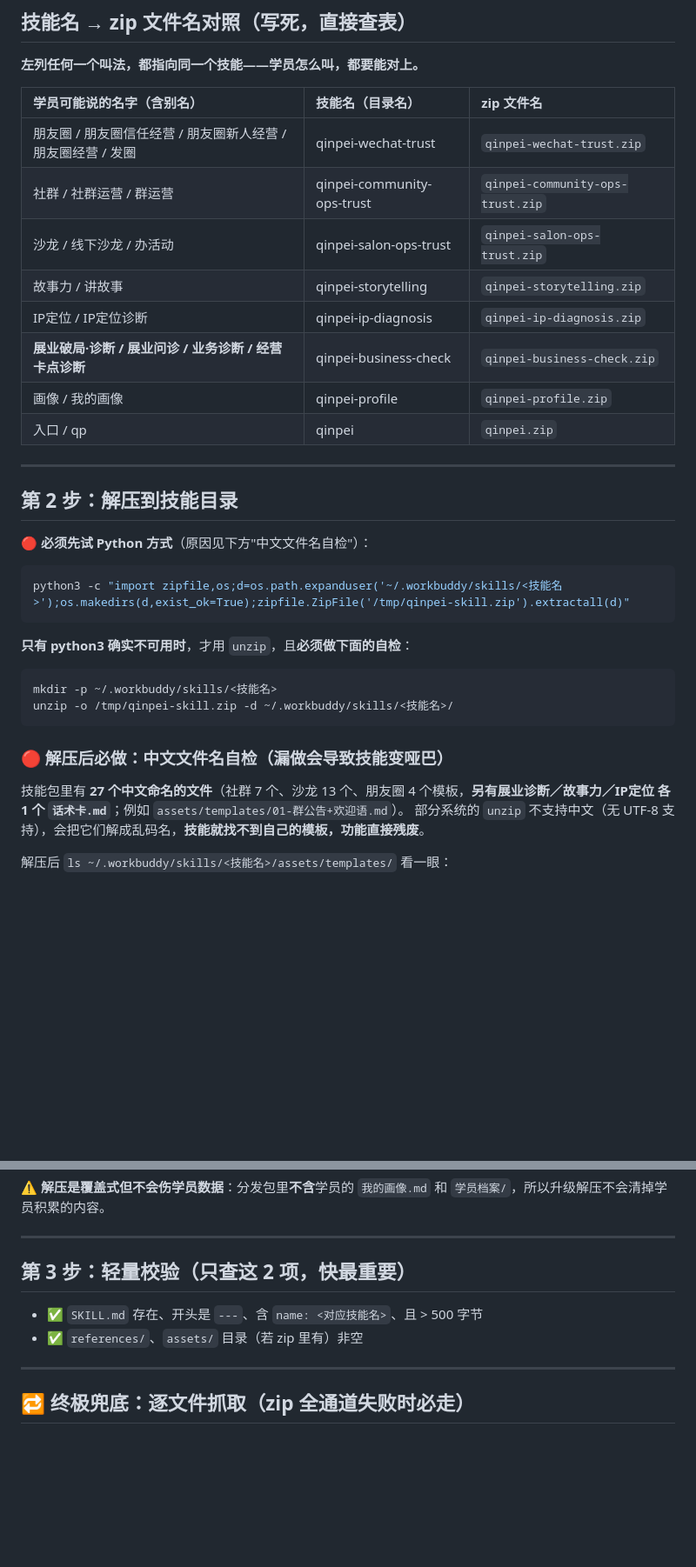
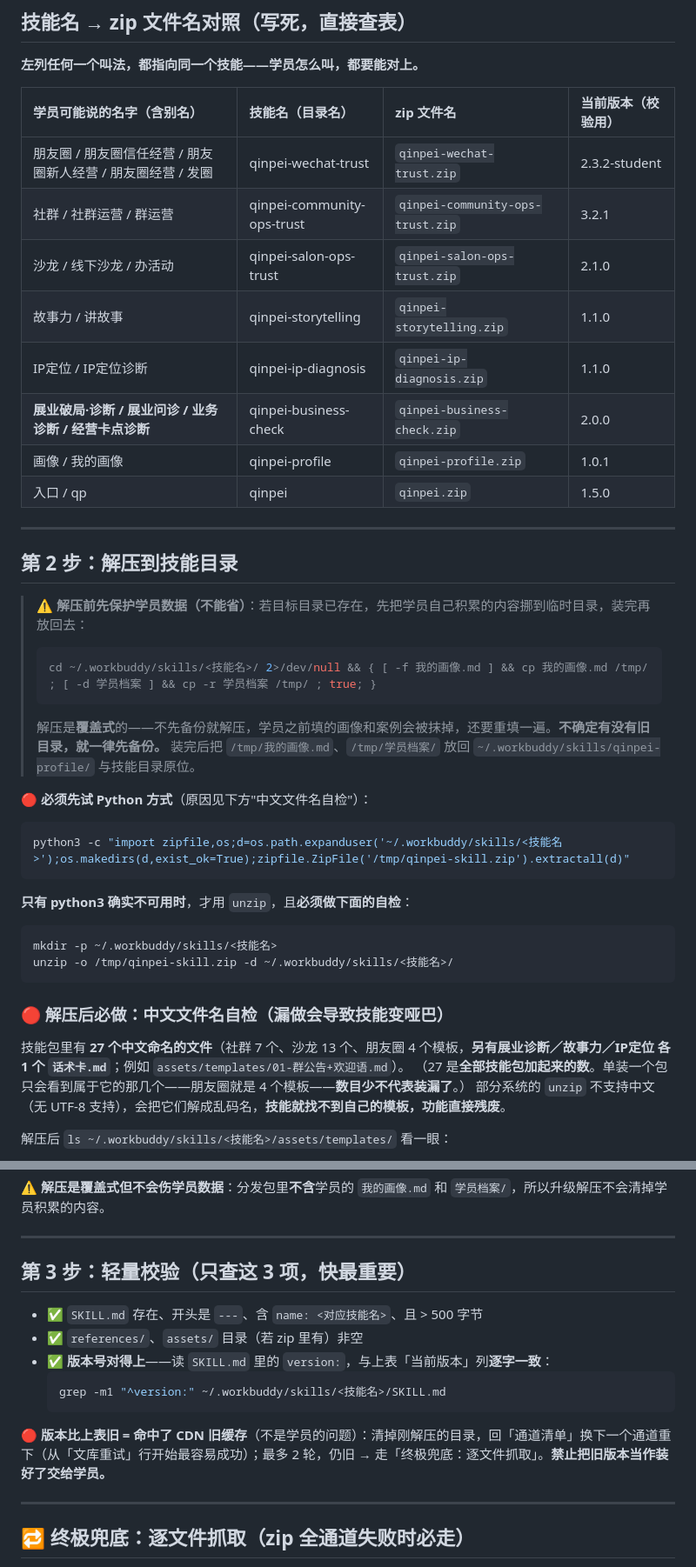
Before and after one commit to qinpei-skills/qinpei-skills, a Markdown page: install-one.md, 2 parts joined by grey strips. Shown at 87% size. GitHub-like rendering; blank space fills up the shorter version.

Commit message:
docs(install-one): 版本校验防线 + 解压前保护学员数据 + 中文文件数口径

````diff
--- a/install-one.md
+++ b/install-one.md
@@ -61,20 +61,29 @@ curl -fsSL --max-time 20 "<地址>" -o /tmp/qinpei-skill.zip
 
 **左列任何一个叫法，都指向同一个技能——学员怎么叫，都要能对上。**
 
-| 学员可能说的名字（含别名） | 技能名（目录名） | zip 文件名 |
-|:---|:---|:---|
-| 朋友圈 / 朋友圈信任经营 / 朋友圈新人经营 / 朋友圈经营 / 发圈 | qinpei-wechat-trust | `qinpei-wechat-trust.zip` |
-| 社群 / 社群运营 / 群运营 | qinpei-community-ops-trust | `qinpei-community-ops-trust.zip` |
-| 沙龙 / 线下沙龙 / 办活动 | qinpei-salon-ops-trust | `qinpei-salon-ops-trust.zip` |
-| 故事力 / 讲故事 | qinpei-storytelling | `qinpei-storytelling.zip` |
-| IP定位 / IP定位诊断 | qinpei-ip-diagnosis | `qinpei-ip-diagnosis.zip` |
-| **展业破局·诊断 / 展业问诊 / 业务诊断 / 经营卡点诊断** | qinpei-business-check | `qinpei-business-check.zip` |
-| 画像 / 我的画像 | qinpei-profile | `qinpei-profile.zip` |
-| 入口 / qp | qinpei | `qinpei.zip` |
+| 学员可能说的名字（含别名） | 技能名（目录名） | zip 文件名 | 当前版本（校验用） |
+|:---|:---|:---|:---|
+| 朋友圈 / 朋友圈信任经营 / 朋友圈新人经营 / 朋友圈经营 / 发圈 | qinpei-wechat-trust | `qinpei-wechat-trust.zip` | 2.3.2-student |
+| 社群 / 社群运营 / 群运营 | qinpei-community-ops-trust | `qinpei-community-ops-trust.zip` | 3.2.1 |
+| 沙龙 / 线下沙龙 / 办活动 | qinpei-salon-ops-trust | `qinpei-salon-ops-trust.zip` | 2.1.0 |
+| 故事力 / 讲故事 | qinpei-storytelling | `qinpei-storytelling.zip` | 1.1.0 |
+| IP定位 / IP定位诊断 | qinpei-ip-diagnosis | `qinpei-ip-diagnosis.zip` | 1.1.0 |
+| **展业破局·诊断 / 展业问诊 / 业务诊断 / 经营卡点诊断** | qinpei-business-check | `qinpei-business-check.zip` | 2.0.0 |
+| 画像 / 我的画像 | qinpei-profile | `qinpei-profile.zip` | 1.0.1 |
+| 入口 / qp | qinpei | `qinpei.zip` | 1.5.0 |
 
 ---
 
 ## 第 2 步：解压到技能目录
+
+> **⚠️ 解压前先保护学员数据（不能省）**：若目标目录已存在，先把学员自己积累的内容挪到临时目录，装完再放回去：
+>
+> ```bash
+> cd ~/.workbuddy/skills/<技能名>/ 2>/dev/null && { [ -f 我的画像.md ] && cp 我的画像.md /tmp/ ; [ -d 学员档案 ] && cp -r 学员档案 /tmp/ ; true; }
+> ```
+>
+> 解压是**覆盖式**的——不先备份就解压，学员之前填的画像和案例会被抹掉，还要重填一遍。**不确定有没有旧目录，就一律先备份。**
+> 装完后把 `/tmp/我的画像.md`、`/tmp/学员档案/` 放回 `~/.workbuddy/skills/qinpei-profile/` 与技能目录原位。
 
 **🔴 必须先试 Python 方式**（原因见下方"中文文件名自检"）：
 
@@ -92,6 +101,7 @@ unzip -o /tmp/qinpei-skill.zip -d ~/.workbuddy/skills/<技能名>/
 ### 🔴 解压后必做：中文文件名自检（漏做会导致技能变哑巴）
 
 技能包里有 **27 个中文命名的文件**（社群 7 个、沙龙 13 个、朋友圈 4 个模板，**另有展业诊断／故事力／IP定位 各 1 个 `话术卡.md`**；例如 `assets/templates/01-群公告+欢迎语.md`）。
+（27 是**全部技能包加起来的数**。单装一个包只会看到属于它的那几个——朋友圈就是 4 个模板——**数目少不代表装漏了**。）
 部分系统的 `unzip` 不支持中文（无 UTF-8 支持），会把它们解成乱码名，**技能就找不到自己的模板，功能直接残废**。
 
 解压后 `ls ~/.workbuddy/skills/<技能名>/assets/templates/` 看一眼：
@@ -112,10 +122,16 @@ unzip -o /tmp/qinpei-skill.zip -d ~/.workbuddy/skills/<技能名>/
 
 ---
 
-## 第 3 步：轻量校验（只查这 2 项，快最重要）
+## 第 3 步：轻量校验（只查这 3 项，快最重要）
 
 - ✅ `SKILL.md` 存在、开头是 `---`、含 `name: <对应技能名>`、且 > 500 字节
 - ✅ `references/`、`assets/` 目录（若 zip 里有）非空
+- ✅ **版本号对得上**——读 `SKILL.md` 里的 `version:`，与上表「当前版本」列**逐字一致**：
+  ```bash
+  grep -m1 "^version:" ~/.workbuddy/skills/<技能名>/SKILL.md
+  ```
+
+**🔴 版本比上表旧 = 命中了 CDN 旧缓存**（不是学员的问题）：清掉刚解压的目录，回「通道清单」换下一个通道重下（从「文库重试」行开始最容易成功）；最多 2 轮，仍旧 → 走「终极兜底：逐文件抓取」。**禁止把旧版本当作装好了交给学员。**
 
 ---
 
````
